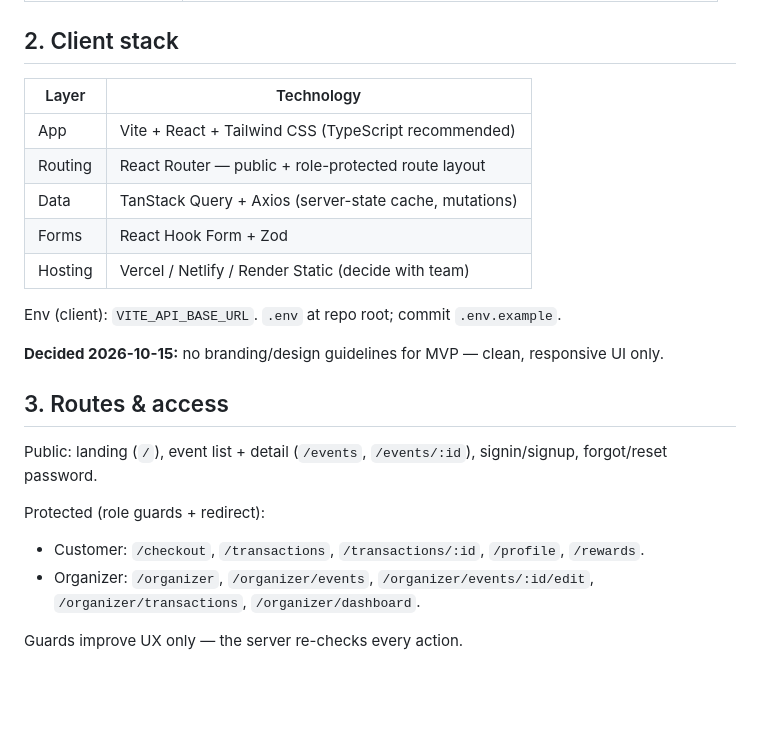
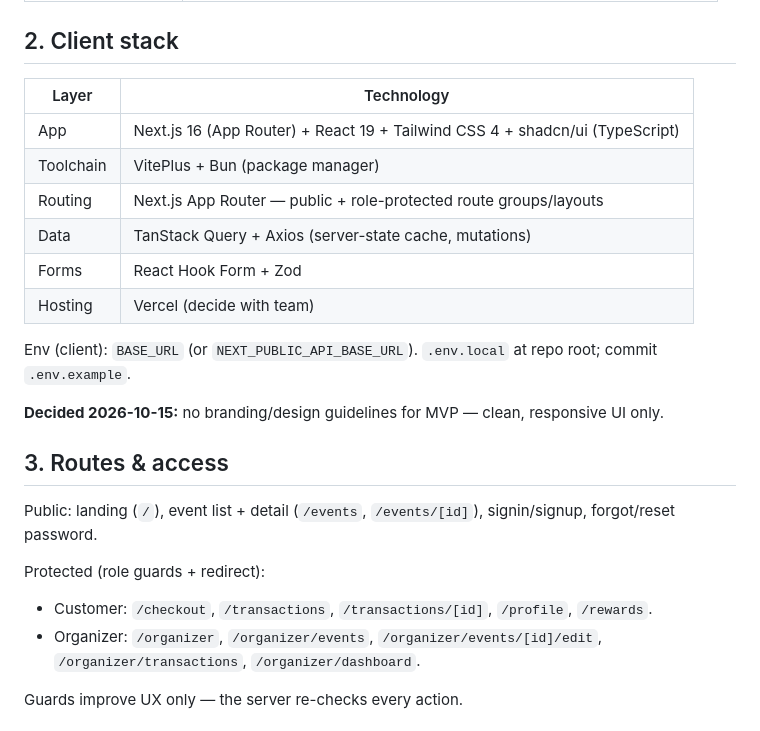
Before and after one commit to andikatp/mini-project-client, a Markdown page: prd-frontend.md, the part around the change. Rendered like a GitHub page; blank space fills up the shorter version.

Commit message:
docs: update frontend tech stack and routing paths in PRD to Next.js and App Router conventions

```diff
--- a/prd-frontend.md
+++ b/prd-frontend.md
@@ -20,29 +20,30 @@ an organizer dashboard.
 
 ## 2. Client stack
 
-| Layer   | Technology                                             |
-| ------- | ------------------------------------------------------ |
-| App     | Vite + React + Tailwind CSS (TypeScript recommended)   |
-| Routing | React Router — public + role-protected route layout    |
-| Data    | TanStack Query + Axios (server-state cache, mutations) |
-| Forms   | React Hook Form + Zod                                  |
-| Hosting | Vercel / Netlify / Render Static (decide with team)    |
+| Layer     | Technology                                                                   |
+| --------- | ---------------------------------------------------------------------------- |
+| App       | Next.js 16 (App Router) + React 19 + Tailwind CSS 4 + shadcn/ui (TypeScript) |
+| Toolchain | VitePlus + Bun (package manager)                                             |
+| Routing   | Next.js App Router — public + role-protected route groups/layouts            |
+| Data      | TanStack Query + Axios (server-state cache, mutations)                       |
+| Forms     | React Hook Form + Zod                                                        |
+| Hosting   | Vercel (decide with team)                                                    |
 
-Env (client): `VITE_API_BASE_URL`. `.env` at repo root; commit `.env.example`.
+Env (client): `BASE_URL` (or `NEXT_PUBLIC_API_BASE_URL`). `.env.local` at repo root; commit `.env.example`.
 
 **Decided 2026-10-15:** no branding/design guidelines for MVP — clean,
 responsive UI only.
 
 ## 3. Routes & access
 
-Public: landing (`/`), event list + detail (`/events`, `/events/:id`),
+Public: landing (`/`), event list + detail (`/events`, `/events/[id]`),
 signin/signup, forgot/reset password.
 
 Protected (role guards + redirect):
 
-- Customer: `/checkout`, `/transactions`, `/transactions/:id`,
+- Customer: `/checkout`, `/transactions`, `/transactions/[id]`,
   `/profile`, `/rewards`.
-- Organizer: `/organizer`, `/organizer/events`, `/organizer/events/:id/edit`,
+- Organizer: `/organizer`, `/organizer/events`, `/organizer/events/[id]/edit`,
   `/organizer/transactions`, `/organizer/dashboard`.
 
 Guards improve UX only — the server re-checks every action.
```
